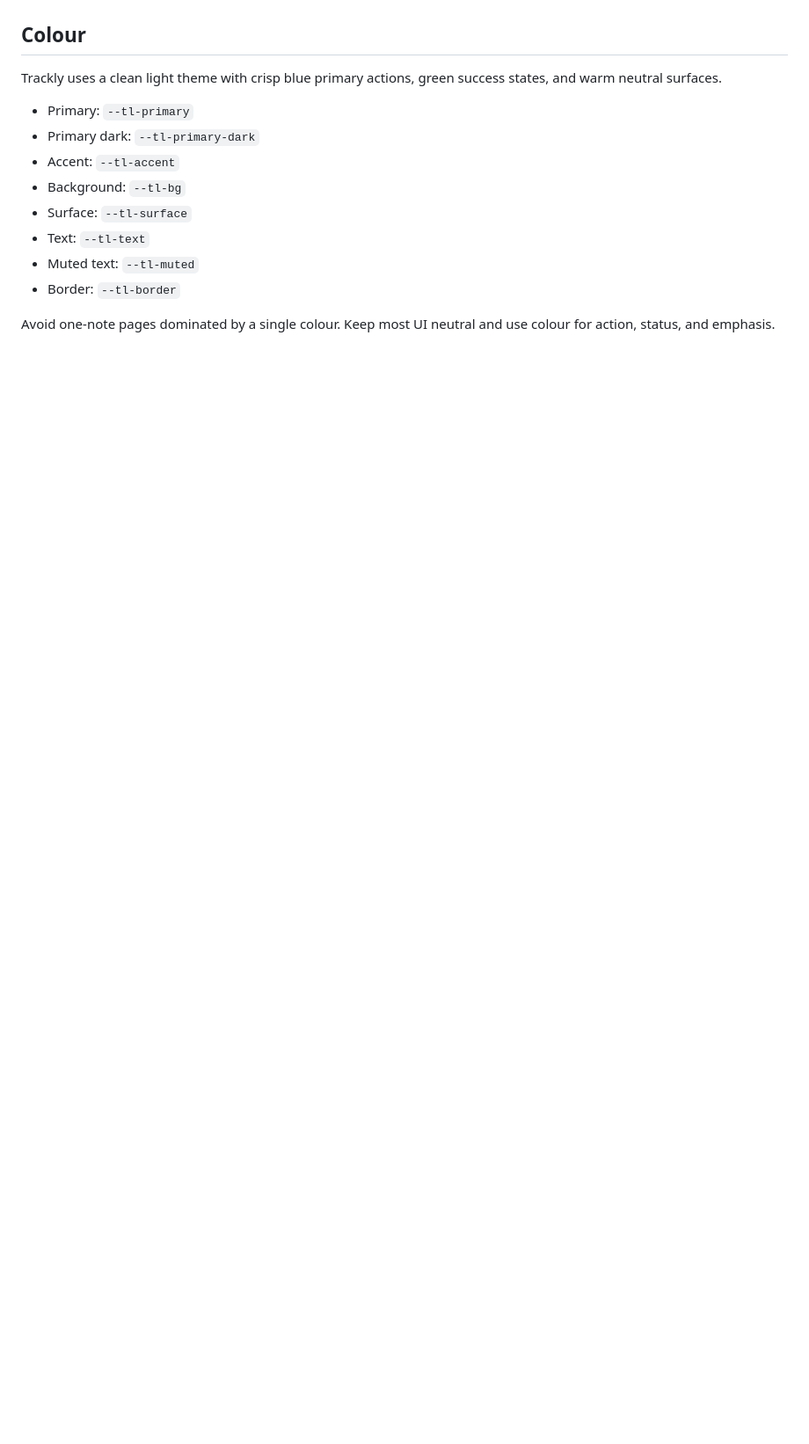
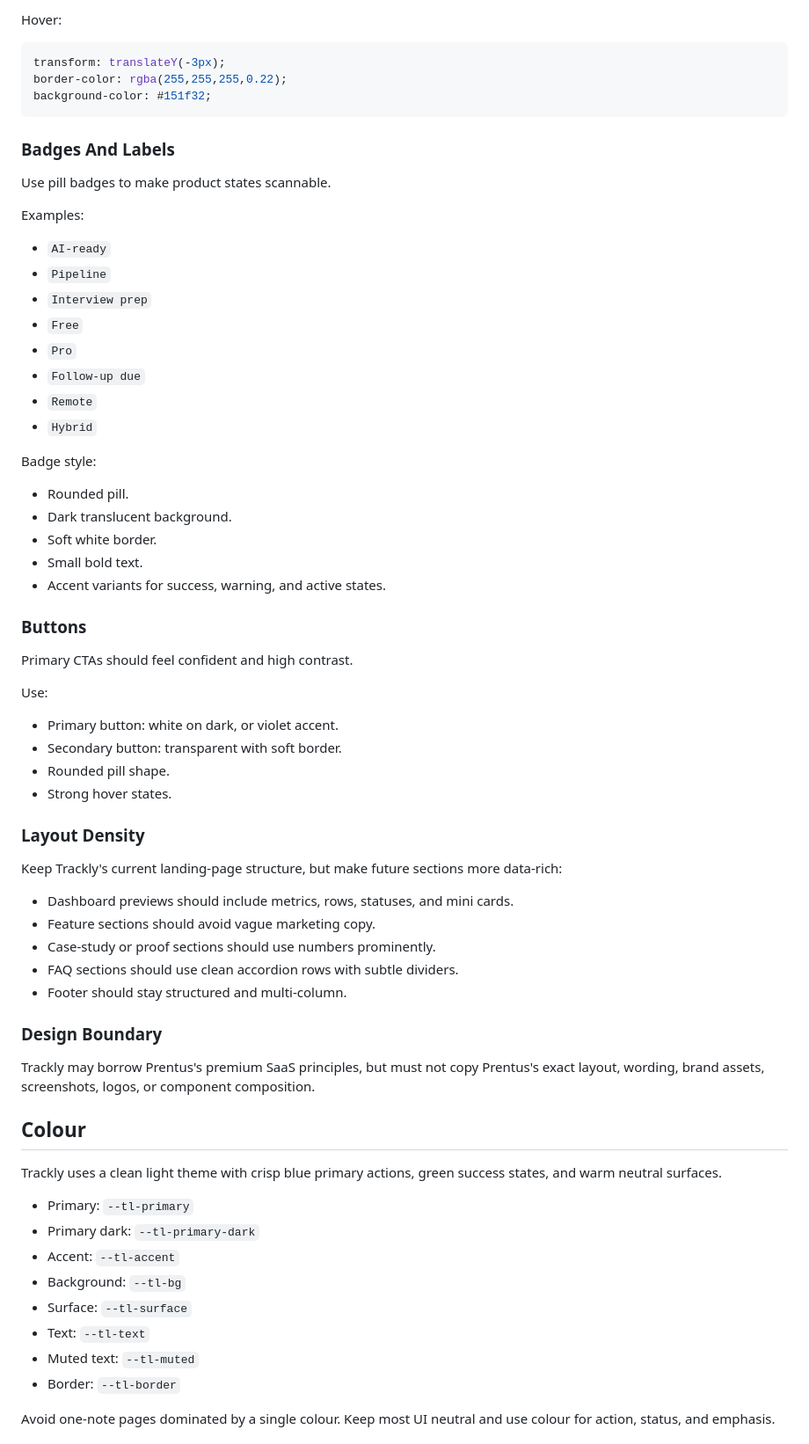
Before and after one commit to AAdewunmi/Trackly-Job-Applications-Tracker-Project, a Markdown page: docs/design-system.md, the part around one of its changes. Shown at 88% size. Drawn GitHub-style; blank space fills up the shorter version.

Commit message:
docs(ui): add premium SaaS visual direction

````diff
--- a/docs/design-system.md
+++ b/docs/design-system.md
@@ -111,3 +185,62 @@ remaining original to Trackly.
+Hover:
+
+```css
+transform: translateY(-3px);
+border-color: rgba(255,255,255,0.22);
+background-color: #151f32;
+```
+
+### Badges And Labels
+
+Use pill badges to make product states scannable.
+
+Examples:
+
+- `AI-ready`
+- `Pipeline`
+- `Interview prep`
+- `Free`
+- `Pro`
+- `Follow-up due`
+- `Remote`
+- `Hybrid`
+
+Badge style:
+
+- Rounded pill.
+- Dark translucent background.
+- Soft white border.
+- Small bold text.
+- Accent variants for success, warning, and active states.
+
+### Buttons
+
+Primary CTAs should feel confident and high contrast.
+
+Use:
+
+- Primary button: white on dark, or violet accent.
+- Secondary button: transparent with soft border.
+- Rounded pill shape.
+- Strong hover states.
+
+### Layout Density
+
+Keep Trackly's current landing-page structure, but make future sections more
+data-rich:
+
+- Dashboard previews should include metrics, rows, statuses, and mini cards.
+- Feature sections should avoid vague marketing copy.
+- Case-study or proof sections should use numbers prominently.
+- FAQ sections should use clean accordion rows with subtle dividers.
+- Footer should stay structured and multi-column.
+
+### Design Boundary
+
+Trackly may borrow Prentus's premium SaaS principles, but must not copy Prentus's
+exact layout, wording, brand assets, screenshots, logos, or component
+composition.
+
 ## Colour
 
 Trackly uses a clean light theme with crisp blue primary actions, green success
````
Also changed, not shown: other parts of docs/design-system.md (+74 -0 lines).
